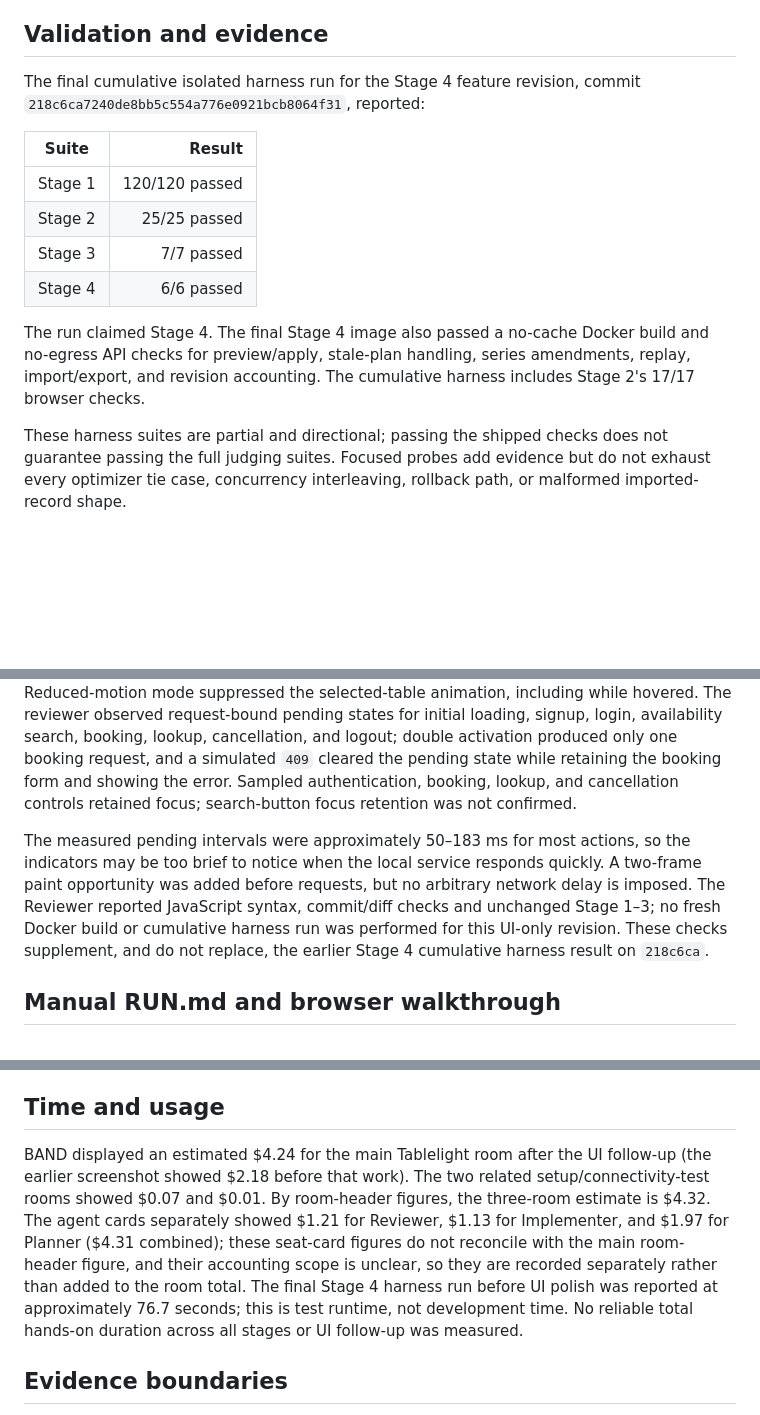
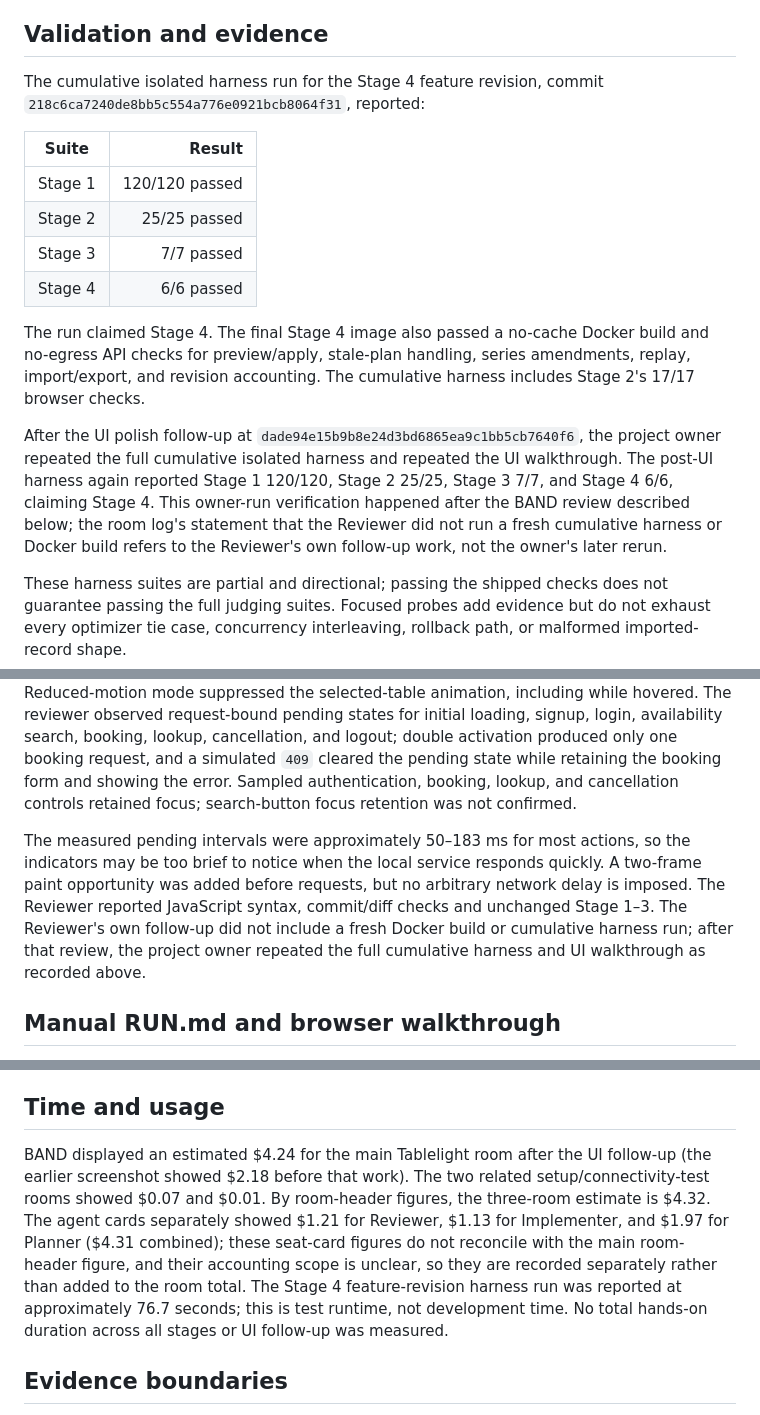
Before and after one commit to khalid-hussain-dev/parallax-dark-factory-2026, a Markdown page: FACTORY.md, 3 parts joined by grey strips. Drawn GitHub-style; blank space fills up the shorter version.

Commit message:
Clarify post-UI validation evidence

```diff
--- a/FACTORY.md
+++ b/FACTORY.md
@@ -62,7 +62,7 @@ Earlier reviews also produced concrete corrections, including fresh reservation
 
 ## Validation and evidence
 
-The final cumulative isolated harness run for the Stage 4 feature revision, commit `218c6ca7240de8bb5c554a776e0921bcb8064f31`, reported:
+The cumulative isolated harness run for the Stage 4 feature revision, commit `218c6ca7240de8bb5c554a776e0921bcb8064f31`, reported:
 
 | Suite | Result |
 |---|---:|
@@ -73,13 +73,15 @@ The final cumulative isolated harness run for the Stage 4 feature revision, comm
 
 The run claimed Stage 4. The final Stage 4 image also passed a no-cache Docker build and no-egress API checks for preview/apply, stale-plan handling, series amendments, replay, import/export, and revision accounting. The cumulative harness includes Stage 2's 17/17 browser checks.
 
+After the UI polish follow-up at `dade94e15b9b8e24d3bd6865ea9c1bb5cb7640f6`, the project owner repeated the full cumulative isolated harness and repeated the UI walkthrough. The post-UI harness again reported Stage 1 120/120, Stage 2 25/25, Stage 3 7/7, and Stage 4 6/6, claiming Stage 4. This owner-run verification happened after the BAND review described below; the room log's statement that the Reviewer did not run a fresh cumulative harness or Docker build refers to the Reviewer's own follow-up work, not the owner's later rerun.
+
 These harness suites are partial and directional; passing the shipped checks does not guarantee passing the full judging suites. Focused probes add evidence but do not exhaust every optimizer tie case, concurrency interleaving, rollback path, or malformed imported-record shape.
 
 ### UI polish follow-up evidence
 
 Reviewer independently checked exact UI revision `dade94e15b9b8e24d3bd6865ea9c1bb5cb7640f6` in headless Chromium 1228 at 1440×960 and 375×812. The selected table remained visibly selected with amber fill, border, and localized glow; neither viewport had horizontal overflow. Reduced-motion mode suppressed the selected-table animation, including while hovered. The reviewer observed request-bound pending states for initial loading, signup, login, availability search, booking, lookup, cancellation, and logout; double activation produced only one booking request, and a simulated `409` cleared the pending state while retaining the booking form and showing the error. Sampled authentication, booking, lookup, and cancellation controls retained focus; search-button focus retention was not confirmed.
 
-The measured pending intervals were approximately 50–183 ms for most actions, so the indicators may be too brief to notice when the local service responds quickly. A two-frame paint opportunity was added before requests, but no arbitrary network delay is imposed. The Reviewer reported JavaScript syntax, commit/diff checks and unchanged Stage 1–3; no fresh Docker build or cumulative harness run was performed for this UI-only revision. These checks supplement, and do not replace, the earlier Stage 4 cumulative harness result on `218c6ca`.
+The measured pending intervals were approximately 50–183 ms for most actions, so the indicators may be too brief to notice when the local service responds quickly. A two-frame paint opportunity was added before requests, but no arbitrary network delay is imposed. The Reviewer reported JavaScript syntax, commit/diff checks and unchanged Stage 1–3. The Reviewer's own follow-up did not include a fresh Docker build or cumulative harness run; after that review, the project owner repeated the full cumulative harness and UI walkthrough as recorded above.
 ## Manual RUN.md and browser walkthrough
 
 I followed each stage folder's `RUN.md` by hand. Stages 1-4 each built and started in a one-container Docker run, and `GET /health` returned `{"status":"ok"}`. Stage 1 is API-only, so it has no browser interface.
@@ -92,7 +94,7 @@ For Stage 4, I searched for a party of two, booked Table 1 at 18:00, looked up t
 
 ## Time and usage
 
-BAND displayed an estimated $4.24 for the main Tablelight room after the UI follow-up (the earlier screenshot showed $2.18 before that work). The two related setup/connectivity-test rooms showed $0.07 and $0.01. By room-header figures, the three-room estimate is $4.32. The agent cards separately showed $1.21 for Reviewer, $1.13 for Implementer, and $1.97 for Planner ($4.31 combined); these seat-card figures do not reconcile with the main room-header figure, and their accounting scope is unclear, so they are recorded separately rather than added to the room total. The final Stage 4 harness run before UI polish was reported at approximately 76.7 seconds; this is test runtime, not development time. No reliable total hands-on duration across all stages or UI follow-up was measured.
+BAND displayed an estimated $4.24 for the main Tablelight room after the UI follow-up (the earlier screenshot showed $2.18 before that work). The two related setup/connectivity-test rooms showed $0.07 and $0.01. By room-header figures, the three-room estimate is $4.32. The agent cards separately showed $1.21 for Reviewer, $1.13 for Implementer, and $1.97 for Planner ($4.31 combined); these seat-card figures do not reconcile with the main room-header figure, and their accounting scope is unclear, so they are recorded separately rather than added to the room total. The Stage 4 feature-revision harness run was reported at approximately 76.7 seconds; this is test runtime, not development time. No total hands-on duration across all stages or UI follow-up was measured.
 
 ## Evidence boundaries
 
```
